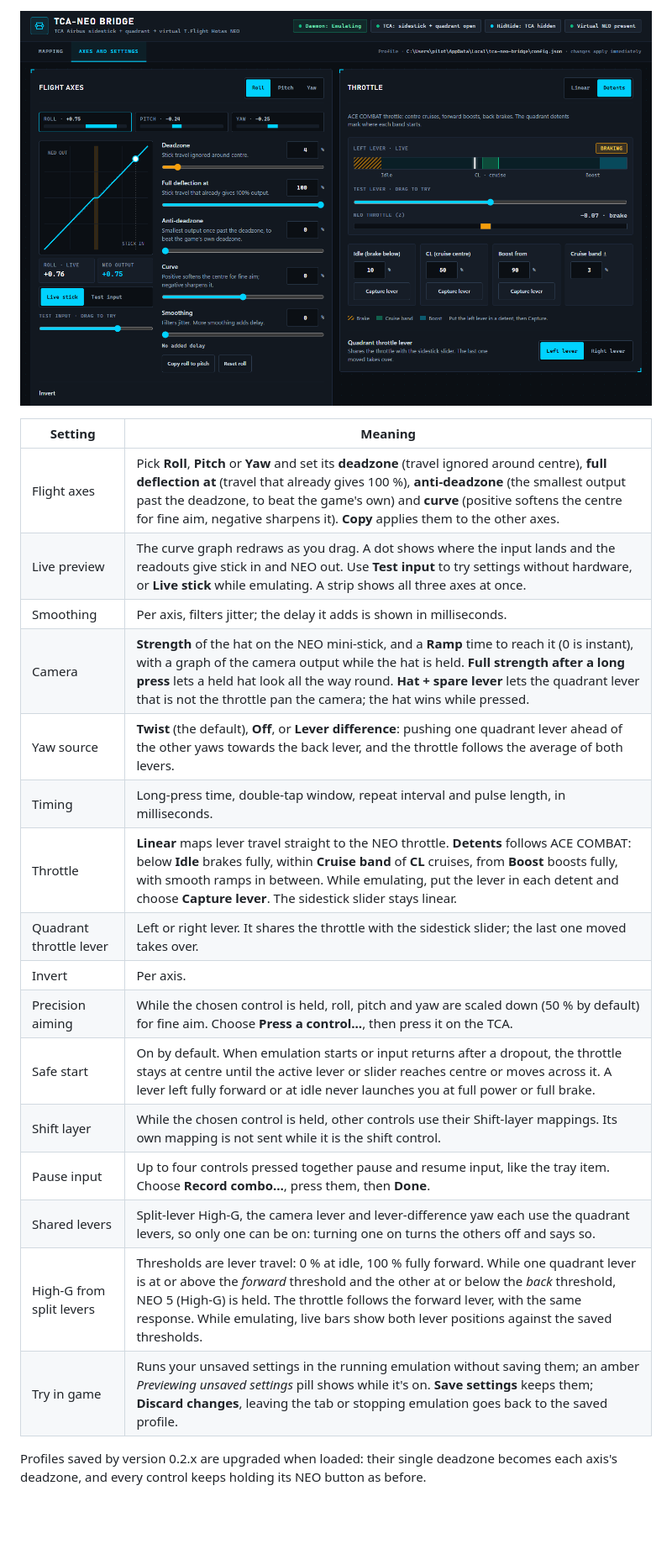
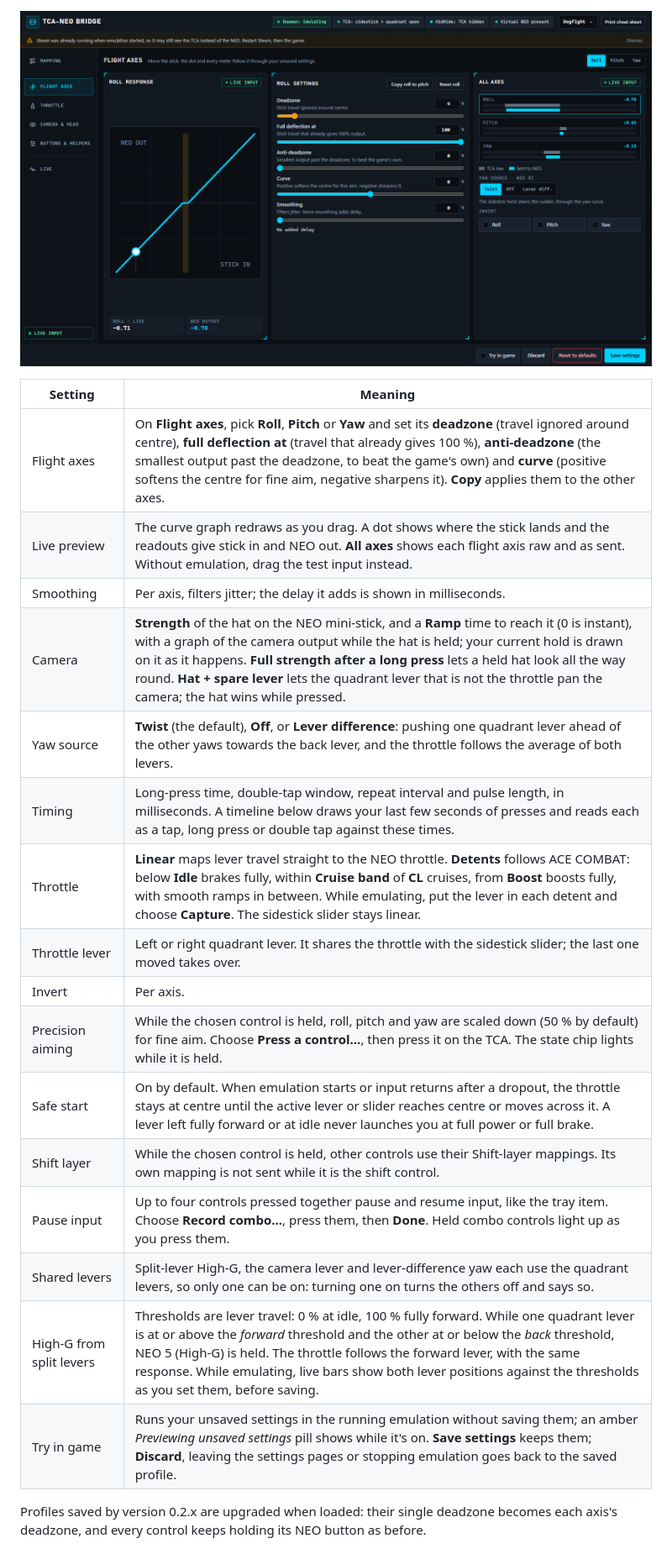
Before and after one commit to mkainchi/tca-neo-bridge, a Markdown page: README.md, the part around one of its changes. Shown at 84% size. Drawn GitHub-style; pictures changed too: docs/images/settings.png; blank space fills up the shorter version.

```diff
--- a/README.md
+++ b/README.md
@@ -91,22 +97,22 @@ The header shows the daemon status and, while emulating, whether the TCA is open
 
 | Setting | Meaning |
 | --- | --- |
-| Flight axes | Pick **Roll**, **Pitch** or **Yaw** and set its **deadzone** (travel ignored around centre), **full deflection at** (travel that already gives 100 %), **anti-deadzone** (the smallest output past the deadzone, to beat the game's own) and **curve** (positive softens the centre for fine aim, negative sharpens it). **Copy** applies them to the other axes. |
-| Live preview | The curve graph redraws as you drag. A dot shows where the input lands and the readouts give stick in and NEO out. Use **Test input** to try settings without hardware, or **Live stick** while emulating. A strip shows all three axes at once. |
+| Flight axes | On **Flight axes**, pick **Roll**, **Pitch** or **Yaw** and set its **deadzone** (travel ignored around centre), **full deflection at** (travel that already gives 100 %), **anti-deadzone** (the smallest output past the deadzone, to beat the game's own) and **curve** (positive softens the centre for fine aim, negative sharpens it). **Copy** applies them to the other axes. |
+| Live preview | The curve graph redraws as you drag. A dot shows where the stick lands and the readouts give stick in and NEO out. **All axes** shows each flight axis raw and as sent. Without emulation, drag the test input instead. |
 | Smoothing | Per axis, filters jitter; the delay it adds is shown in milliseconds. |
-| Camera | **Strength** of the hat on the NEO mini-stick, and a **Ramp** time to reach it (0 is instant), with a graph of the camera output while the hat is held. **Full strength after a long press** lets a held hat look all the way round. **Hat + spare lever** lets the quadrant lever that is not the throttle pan the camera; the hat wins while pressed. |
+| Camera | **Strength** of the hat on the NEO mini-stick, and a **Ramp** time to reach it (0 is instant), with a graph of the camera output while the hat is held; your current hold is drawn on it as it happens. **Full strength after a long press** lets a held hat look all the way round. **Hat + spare lever** lets the quadrant lever that is not the throttle pan the camera; the hat wins while pressed. |
 | Yaw source | **Twist** (the default), **Off**, or **Lever difference**: pushing one quadrant lever ahead of the other yaws towards the back lever, and the throttle follows the average of both levers. |
-| Timing | Long-press time, double-tap window, repeat interval and pulse length, in milliseconds. |
-| Throttle | **Linear** maps lever travel straight to the NEO throttle. **Detents** follows ACE COMBAT: below **Idle** brakes fully, within **Cruise band** of **CL** cruises, from **Boost** boosts fully, with smooth ramps in between. While emulating, put the lever in each detent and choose **Capture lever**. The sidestick slider stays linear. |
-| Quadrant throttle lever | Left or right lever. It shares the throttle with the sidestick slider; the last one moved takes over. |
+| Timing | Long-press time, double-tap window, repeat interval and pulse length, in milliseconds. A timeline below draws your last few seconds of presses and reads each as a tap, long press or double tap against these times. |
+| Throttle | **Linear** maps lever travel straight to the NEO throttle. **Detents** follows ACE COMBAT: below **Idle** brakes fully, within **Cruise band** of **CL** cruises, from **Boost** boosts fully, with smooth ramps in between. While emulating, put the lever in each detent and choose **Capture**. The sidestick slider stays linear. |
+| Throttle lever | Left or right quadrant lever. It shares the throttle with the sidestick slider; the last one moved takes over. |
 | Invert | Per axis. |
-| Precision aiming | While the chosen control is held, roll, pitch and yaw are scaled down (50 % by default) for fine aim. Choose **Press a control…**, then press it on the TCA. |
+| Precision aiming | While the chosen control is held, roll, pitch and yaw are scaled down (50 % by default) for fine aim. Choose **Press a control…**, then press it on the TCA. The state chip lights while it is held. |
 | Safe start | On by default. When emulation starts or input returns after a dropout, the throttle stays at centre until the active lever or slider reaches centre or moves across it. A lever left fully forward or at idle never launches you at full power or full brake. |
 | Shift layer | While the chosen control is held, other controls use their Shift-layer mappings. Its own mapping is not sent while it is the shift control. |
-| Pause input | Up to four controls pressed together pause and resume input, like the tray item. Choose **Record combo…**, press them, then **Done**. |
+| Pause input | Up to four controls pressed together pause and resume input, like the tray item. Choose **Record combo…**, press them, then **Done**. Held combo controls light up as you press them. |
 | Shared levers | Split-lever High-G, the camera lever and lever-difference yaw each use the quadrant levers, so only one can be on: turning one on turns the others off and says so. |
-| High-G from split levers | Thresholds are lever travel: 0 % at idle, 100 % fully forward. While one quadrant lever is at or above the *forward* threshold and the other at or below the *back* threshold, NEO 5 (High-G) is held. The throttle follows the forward lever, with the same response. While emulating, live bars show both lever positions against the saved thresholds. |
-| Try in game | Runs your unsaved settings in the running emulation without saving them; an amber *Previewing unsaved settings* pill shows while it's on. **Save settings** keeps them; **Discard changes**, leaving the tab or stopping emulation goes back to the saved profile. |
+| High-G from split levers | Thresholds are lever travel: 0 % at idle, 100 % fully forward. While one quadrant lever is at or above the *forward* threshold and the other at or below the *back* threshold, NEO 5 (High-G) is held. The throttle follows the forward lever, with the same response. While emulating, live bars show both lever positions against the thresholds as you set them, before saving. |
+| Try in game | Runs your unsaved settings in the running emulation without saving them; an amber *Previewing unsaved settings* pill shows while it's on. **Save settings** keeps them; **Discard**, leaving the settings pages or stopping emulation goes back to the saved profile. |
 
 Profiles saved by version 0.2.x are upgraded when loaded: their single deadzone becomes each axis's deadzone, and every control keeps holding its NEO button as before.
 
```
Also changed, not shown: other parts of README.md (+25 -19 lines), docs/images/live.png, docs/images/mapping.png.
